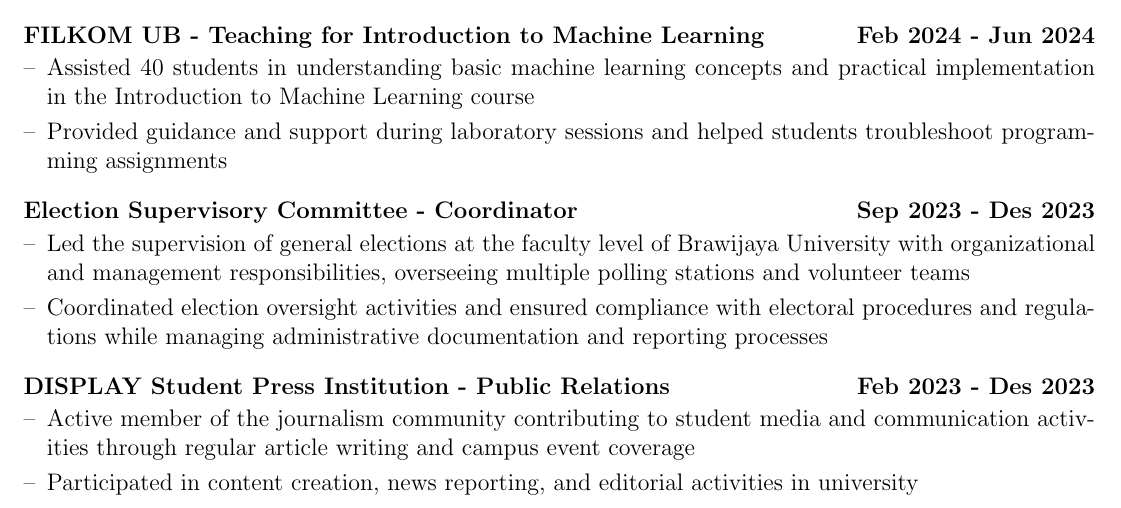
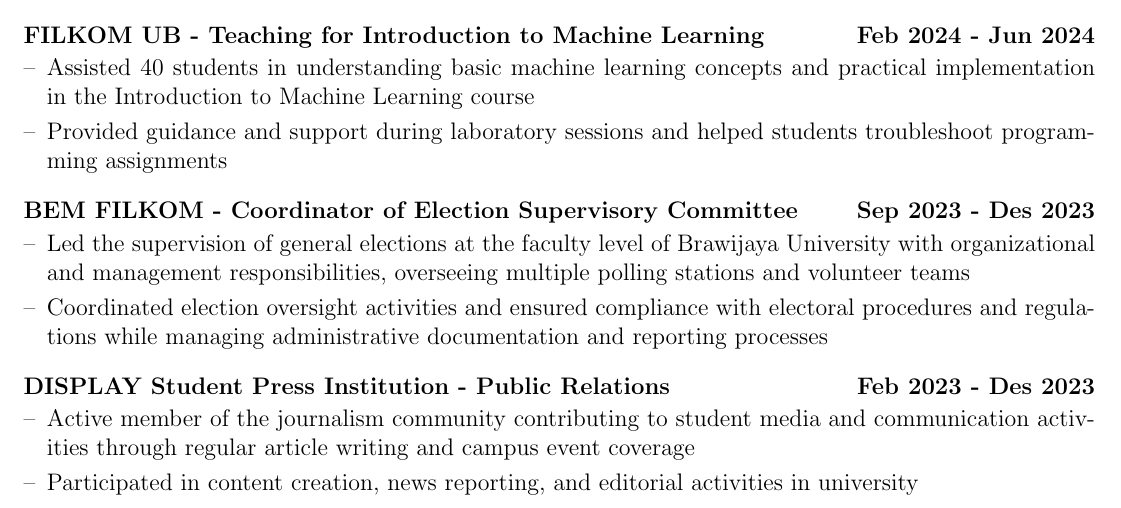
Before and after one commit to nazuratama/CV, a LaTeX CV (cv_eng.tex): part of page 1 of 2, cut so that both start at the same text. Compiled offline with pdfLaTeX.

Commit message:
Fix poin Election Supervisory Committee

```diff
--- a/cv_eng.tex
+++ b/cv_eng.tex
@@ -183,7 +183,7 @@
 \item Provided guidance and support during laboratory sessions and helped students troubleshoot programming assignments
 \end{joblong}
 
-\begin{joblong}{Election Supervisory Committee - Coordinator}{\textbf{Sep 2023 - Des 2023}}
+\begin{joblong}{BEM FILKOM - Coordinator of Election Supervisory Committee}{\textbf{Sep 2023 - Des 2023}}
 \item Led the supervision of general elections at the faculty level of Brawijaya University with organizational and management responsibilities, overseeing multiple polling stations and volunteer teams
 \item Coordinated election oversight activities and ensured compliance with electoral procedures and regulations while managing administrative documentation and reporting processes
 \end{joblong}
```
Also changed, not shown: cv_eng.pdf.
